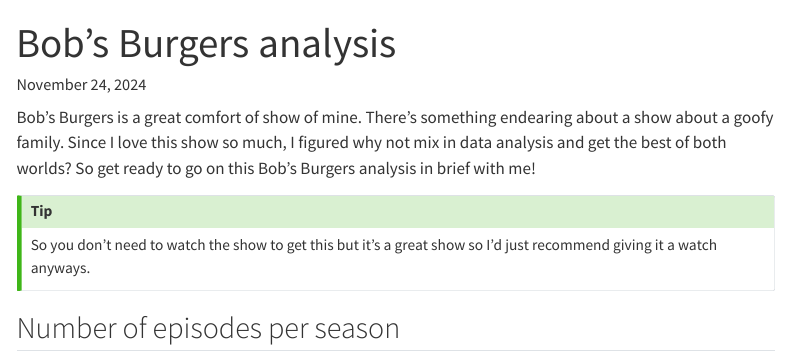
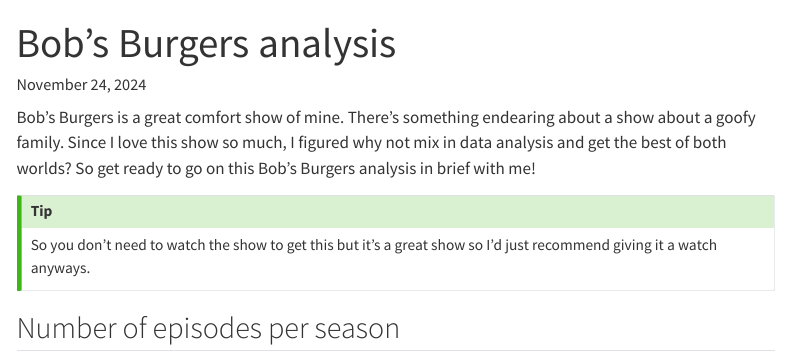
Before and after one commit to klaxonklaxoff/klaxonklaxoff.github.io, a Quarto document (bobs-burgers.qmd): the page in a window 1100 px wide, from its top. Rendered offline with R 4.5, knitr and Pandoc in place of Quarto, with nearby package versions; some code elsewhere in the file could not run offline; menus at the side of the page are left out.

Commit message:
Update bobs-burgers.qmd
Fixed typo

````diff
--- a/bobs-burgers.qmd
+++ b/bobs-burgers.qmd
@@ -90,7 +90,7 @@
 knitr::opts_chunk$set(echo =  FALSE, warning = FALSE, message = FALSE)
 ```
 
-Bob's Burgers is a great comfort of show of mine. There's something endearing about a show about a goofy family. Since I love this show so much, I figured why not mix in data analysis and get the best of both worlds? So get ready to go on this Bob's Burgers analysis in brief with me!
+Bob's Burgers is a great comfort show of mine. There's something endearing about a show about a goofy family. Since I love this show so much, I figured why not mix in data analysis and get the best of both worlds? So get ready to go on this Bob's Burgers analysis in brief with me!
 
 ::: {.callout-tip}
 So you don't need to watch the show to get this but it's a great show so I'd just recommend giving it a watch anyways.
````
